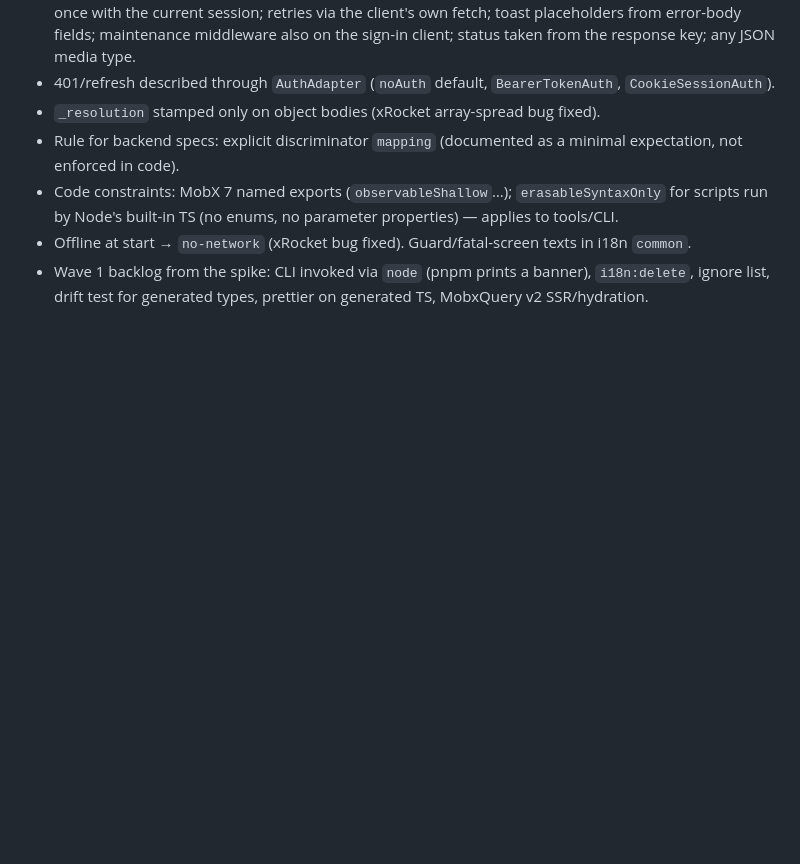
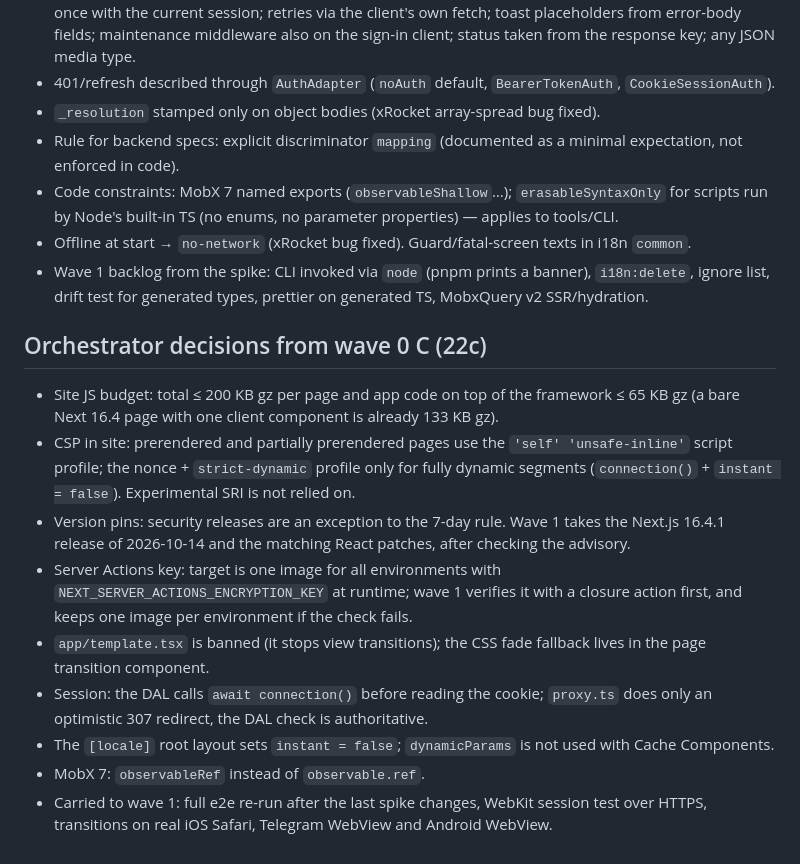
Before and after one commit to segega-k/frontend-boilerplate, a Markdown page: research/21-user-validation.md, the part around the change. Rendered like a GitHub page; blank space fills up the shorter version.

Commit message:
Record decisions from the Next site smoke

```diff
--- a/research/21-user-validation.md
+++ b/research/21-user-validation.md
@@ -102,3 +102,22 @@ game interfaces only).
 - Offline at start → `no-network` (xRocket bug fixed). Guard/fatal-screen texts in i18n `common`.
 - Wave 1 backlog from the spike: CLI invoked via `node` (pnpm prints a banner), `i18n:delete`, ignore list, drift test
   for generated types, prettier on generated TS, MobxQuery v2 SSR/hydration.
+
+## Orchestrator decisions from wave 0 C (22c)
+
+- Site JS budget: total ≤ 200 KB gz per page and app code on top of the framework ≤ 65 KB gz (a bare Next 16.4 page with
+  one client component is already 133 KB gz).
+- CSP in site: prerendered and partially prerendered pages use the `'self' 'unsafe-inline'` script profile; the nonce +
+  `strict-dynamic` profile only for fully dynamic segments (`connection()` + `instant = false`). Experimental SRI is
+  not relied on.
+- Version pins: security releases are an exception to the 7-day rule. Wave 1 takes the Next.js 16.4.1 release of
+  2026-10-14 and the matching React patches, after checking the advisory.
+- Server Actions key: target is one image for all environments with `NEXT_SERVER_ACTIONS_ENCRYPTION_KEY` at runtime;
+  wave 1 verifies it with a closure action first, and keeps one image per environment if the check fails.
+- `app/template.tsx` is banned (it stops view transitions); the CSS fade fallback lives in the page transition component.
+- Session: the DAL calls `await connection()` before reading the cookie; `proxy.ts` does only an optimistic 307
+  redirect, the DAL check is authoritative.
+- The `[locale]` root layout sets `instant = false`; `dynamicParams` is not used with Cache Components.
+- MobX 7: `observableRef` instead of `observable.ref`.
+- Carried to wave 1: full e2e re-run after the last spike changes, WebKit session test over HTTPS, transitions on real
+  iOS Safari, Telegram WebView and Android WebView.
```
